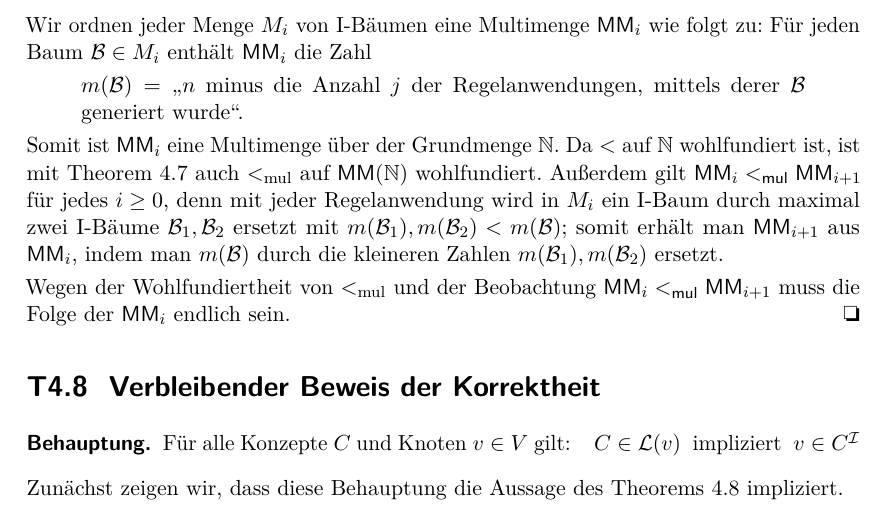
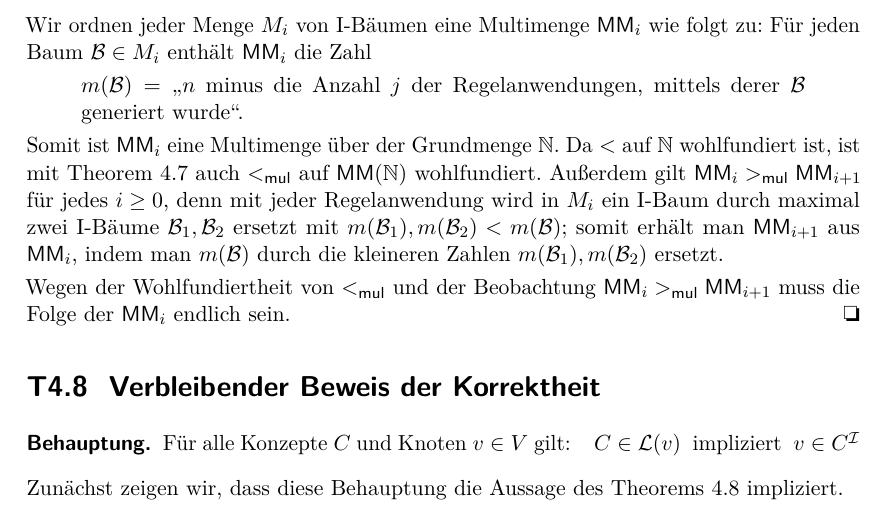
Before and after one commit to th42sch/bl-skript, a LaTeX book (bl_tafelanschriebe.tex): part of page 23 of 30, cut so that both start at the same text. Compiled offline with pdfLaTeX; an older LaTeX class or package is replaced by its successor.

Commit message:
small corrections in T4.7

```diff
--- a/bl_tafelanschriebe.tex
+++ b/bl_tafelanschriebe.tex
@@ -1704,16 +1704,16 @@ Für jeden Baum $\Bmc \in M_i$ enthält $\textsf{MM}_i$ die Zahl
 Somit ist $\textsf{MM}_i$ eine Multimenge über der
 Grundmenge $\mathbb{N}$.
 Da $<$ auf $\mathbb{N}$ wohlfundiert ist,
-ist mit Theorem~4.7 auch $<_{\text{mul}}$ auf $\textsf{MM}(\mathbb{N})$
+ist mit Theorem~4.7 auch $<_{\textsf{mul}}$ auf $\textsf{MM}(\mathbb{N})$
 wohlfundiert.
-Außerdem gilt $\textsf{MM}_i <_{\textsf{mul}} \textsf{MM}_{i+1}$ für jedes $i \geq 0$,
+Außerdem gilt $\textsf{MM}_i >_{\textsf{mul}} \textsf{MM}_{i+1}$ für jedes $i \geq 0$,
 denn mit jeder Regelanwendung wird in $M_i$ ein I-Baum
 durch maximal zwei I-Bäume $\Bmc_1,\Bmc_2$ ersetzt mit $m(\Bmc_1),m(\Bmc_2) < m(\Bmc)$;
 somit erhält man $\textsf{MM}_{i+1}$ aus $\textsf{MM}_i$,
 indem man $m(\Bmc)$ durch die kleineren Zahlen $m(\Bmc_1),m(\Bmc_2)$ ersetzt.
 
-Wegen der Wohlfundiertheit von $<_{\text{mul}}$ und der Beobachtung
-$\textsf{MM}_i <_{\textsf{mul}} \textsf{MM}_{i+1}$
+Wegen der Wohlfundiertheit von $<_{\textsf{mul}}$ und der Beobachtung
+$\textsf{MM}_i >_{\textsf{mul}} \textsf{MM}_{i+1}$
 muss die Folge der $\textsf{MM}_i$ endlich sein.
 \qedhere
 
```
Also changed, not shown: PDF/bl_tafelanschriebe.pdf, README.md.
